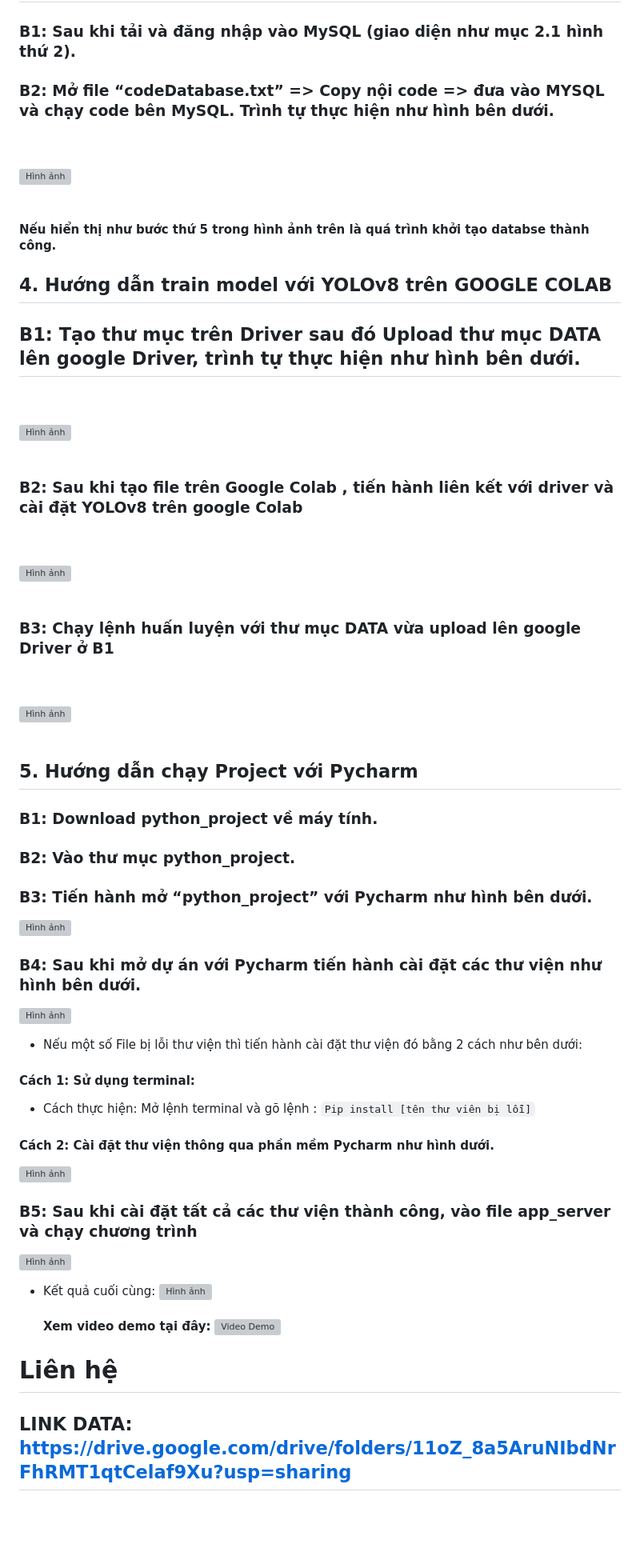
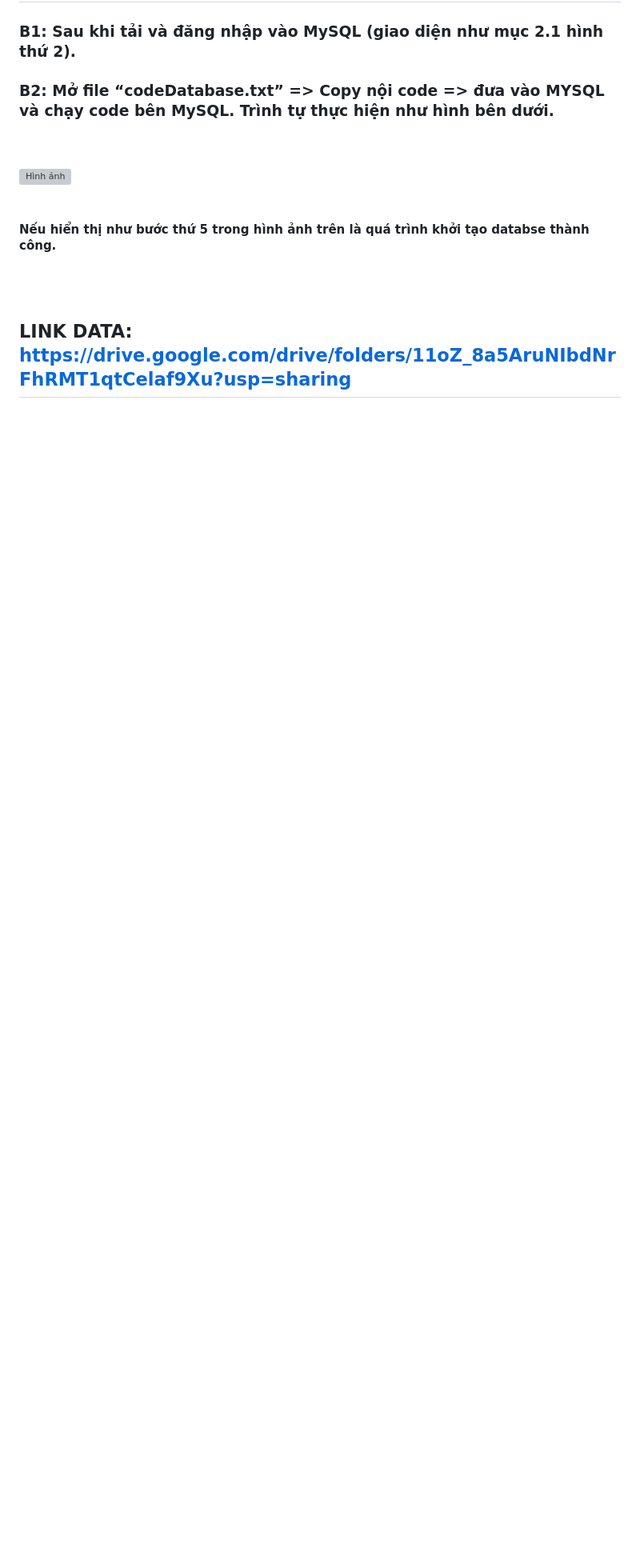
Before and after one commit to vylt52/TLCN, a Markdown page: README.md, the part around the change. Shown: that part at 80% size. Drawn GitHub-style; blank space fills up the shorter version; grey boxes are pictures that could not be loaded.

```diff
--- a/README.md
+++ b/README.md
@@ -53,45 +53,8 @@ Vào được như hình dưới  là chúng ta đã cài đặt thành công
 ![Hình ảnh](https://raw.githubusercontent.com/LHHT-DISCOVERY/YOLOv8-Traffic-Monitoring-Systems/main/IMG_IMPL/%E1%BA%A2nh3.png)
 <br><br>
 #### Nếu hiển thị như bước thứ 5 trong hình ảnh trên là quá trình khởi tạo databse thành công.
-## 4.	Hướng dẫn train model với YOLOv8 trên GOOGLE COLAB
-## B1: Tạo thư mục trên Driver sau đó Upload thư mục DATA lên google Driver, trình tự thực hiện như hình bên dưới.
+
 <br><br>
-![Hình ảnh](https://raw.githubusercontent.com/LHHT-DISCOVERY/YOLOv8-Traffic-Monitoring-Systems/main/IMG_IMPL/%E1%BA%A2nh4.png)
-<br><br>
-### B2: Sau khi tạo file trên Google Colab , tiến hành liên kết với driver và cài đặt YOLOv8 trên google Colab
-<br><br>
-![Hình ảnh](https://raw.githubusercontent.com/LHHT-DISCOVERY/YOLOv8-Traffic-Monitoring-Systems/main/IMG_IMPL/%E1%BA%A2nh5.png)
-<br><br>
-### B3: Chạy lệnh huấn luyện với thư mục DATA vừa upload lên google Driver ở B1
-<br><br>
-![Hình ảnh](https://raw.githubusercontent.com/LHHT-DISCOVERY/YOLOv8-Traffic-Monitoring-Systems/main/IMG_IMPL/%E1%BA%A2nh6.png)
-<br><br>
-## 5.	Hướng dẫn chạy Project với Pycharm
-### B1: Download python_project về máy tính.
-### B2: Vào thư mục python_project.
-### B3: Tiến hành mở “python_project” với Pycharm như hình bên dưới.
-![Hình ảnh](https://raw.githubusercontent.com/LHHT-DISCOVERY/YOLOv8-Traffic-Monitoring-Systems/main/IMG_IMPL/%E1%BA%A2nh7.png)
-
-### B4: Sau khi mở dự án với Pycharm tiến hành cài đặt các thư viện như hình bên dưới.
-![Hình ảnh](https://raw.githubusercontent.com/LHHT-DISCOVERY/YOLOv8-Traffic-Monitoring-Systems/main/IMG_IMPL/%E1%BA%A2nh8.png)
-
-- Nếu một số File bị lỗi thư viện thì tiến hành cài đặt thư viện đó bằng 2 cách như bên dưới:
-#### Cách 1: Sử dụng terminal:
-- Cách thực hiện: Mở lệnh terminal và gõ lệnh :
-`Pip install [tên thư viên bị lỗi]`
-#### Cách 2: Cài đặt thư viện thông qua phần mềm Pycharm như hình dưới.
-![Hình ảnh](https://raw.githubusercontent.com/LHHT-DISCOVERY/YOLOv8-Traffic-Monitoring-Systems/main/IMG_IMPL/%E1%BA%A2nh9.png)
-
-### B5:  Sau khi cài đặt tất cả các thư viện thành công, vào file app_server và chạy chương trình
-![Hình ảnh](https://raw.githubusercontent.com/LHHT-DISCOVERY/YOLOv8-Traffic-Monitoring-Systems/main/IMG_IMPL/%E1%BA%A2nh10.png)
-
--	Kết quả cuối cùng:
-![Hình ảnh](https://raw.githubusercontent.com/LHHT-DISCOVERY/YOLOv8-Traffic-Monitoring-Systems/main/IMG_IMPL/%E1%BA%A2nh11.png)
-<br><br>
-**Xem video demo tại đây:**
-   [![Video Demo](https://raw.githubusercontent.com/LHHT-DISCOVERY/YOLOv8-Traffic-Monitoring-Systems/main/IMG_IMPL/%E1%BA%A2nh11.png)](https://www.youtube.com/watch?v=Z-aQCrljl3A)
-
-# Liên hệ
 
 ## LINK DATA: https://drive.google.com/drive/folders/11oZ_8a5AruNIbdNrFhRMT1qtCelaf9Xu?usp=sharing
 <br><br>
```
